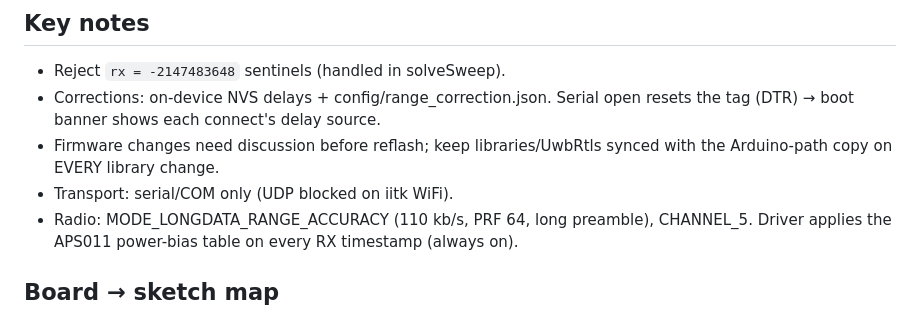
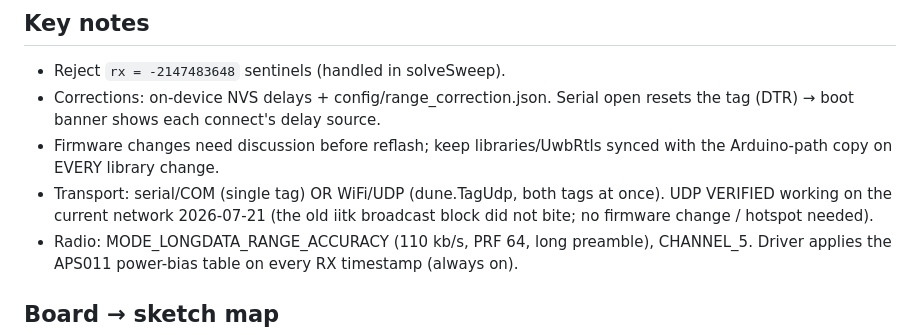
Before and after one commit to AdershM-2/UWB_3, a Markdown page: docs/rebuild_plan.md, the part around the change. Rendered like a GitHub page.

Commit message:
Plan: correct stale 'UDP blocked' note - UDP transport verified working
Co-Authored-By: Claude Opus 4.8 (1M context) <noreply@anthropic.com>

```diff
--- a/docs/rebuild_plan.md
+++ b/docs/rebuild_plan.md
@@ -196,7 +196,9 @@ better ranges.
   tag (DTR) → boot banner shows each connect's delay source.
 - Firmware changes need discussion before reflash; keep libraries/UwbRtls synced with the
   Arduino-path copy on EVERY library change.
-- Transport: serial/COM only (UDP blocked on iitk WiFi).
+- Transport: serial/COM (single tag) OR WiFi/UDP (dune.TagUdp, both tags at
+  once). UDP VERIFIED working on the current network 2026-07-21 (the old iitk
+  broadcast block did not bite; no firmware change / hotspot needed).
 - Radio: MODE_LONGDATA_RANGE_ACCURACY (110 kb/s, PRF 64, long preamble), CHANNEL_5.
   Driver applies the APS011 power-bias table on every RX timestamp (always on).
 
```
